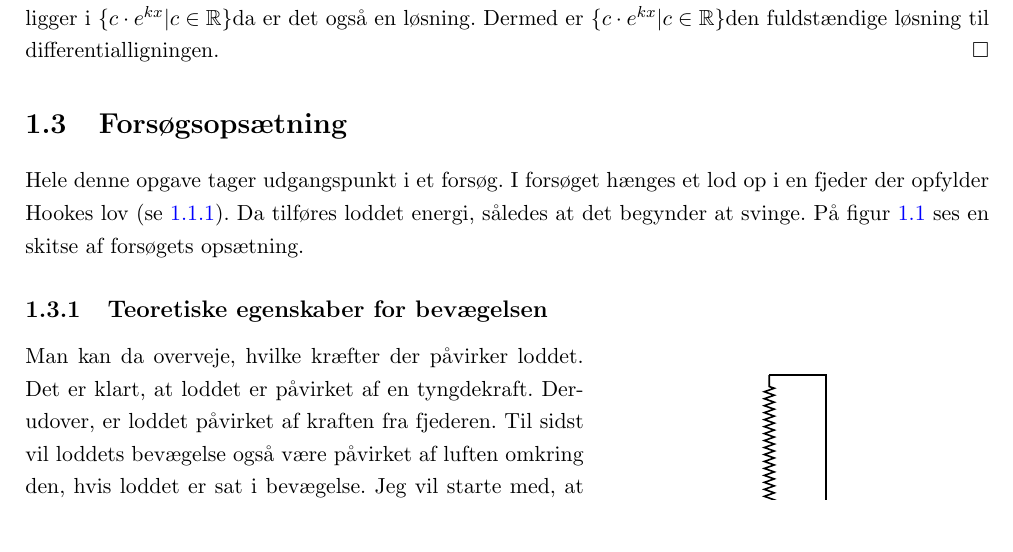
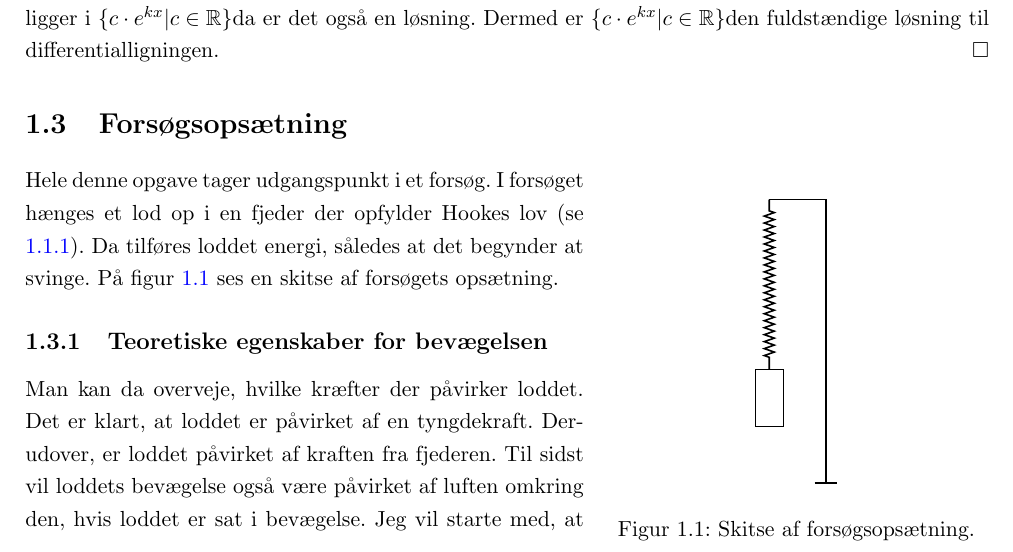
Before and after one commit to mikkelbjoern/SRP---Den-harmoniske-svingning, a LaTeX book (main.tex, which reads Kapitel1/OpsatningBeskrivelse.tex): part of page 7 of 26, cut so that both start at the same text, the shorter picture padded with empty space. Compiled offline with pdfLaTeX.

Commit message:
Fiksede layoutfejl på wrapfigure miljø

```diff
--- a/Kapitel1/OpsatningBeskrivelse.tex
+++ b/Kapitel1/OpsatningBeskrivelse.tex
@@ -1,9 +1,3 @@
-\section{Forsøgsopsætning}\label{teori: opsatning af differentialligninger}
-Hele denne opgave tager udgangspunkt i et forsøg.
-I forsøget hænges et lod op i en fjeder der opfylder Hookes lov (se \ref{teori:Hooks lov}).
-Da tilføres loddet energi, således at det begynder at svinge.
-På figur \ref{fig:Basis Forsogsopsaetning} ses en skitse af forsøgets opsætning.
-
 \begin{wrapfigure}{r}{0.4\textwidth}
 \centering
 \opstilling{-1}%Se opstilling.sty i hovedmappen for definition. Ser bedst ud med udgangsposition i -1.
@@ -11,6 +5,15 @@ På figur \ref{fig:Basis Forsogsopsaetning} ses en skitse af forsøgets opsætni
 \caption{Skitse af forsøgsopsætning.}
 \label{fig:Basis Forsogsopsaetning}
 \end{wrapfigure}
+
+
+\section{Forsøgsopsætning}\label{teori: opsatning af differentialligninger}
+Hele denne opgave tager udgangspunkt i et forsøg.
+I forsøget hænges et lod op i en fjeder der opfylder Hookes lov (se \ref{teori:Hooks lov}).
+Da tilføres loddet energi, således at det begynder at svinge.
+På figur \ref{fig:Basis Forsogsopsaetning} ses en skitse af forsøgets opsætning.
+
+
 
 \subsection{Teoretiske egenskaber for bevægelsen}
 Man kan da overveje, hvilke kræfter der påvirker loddet.
```
